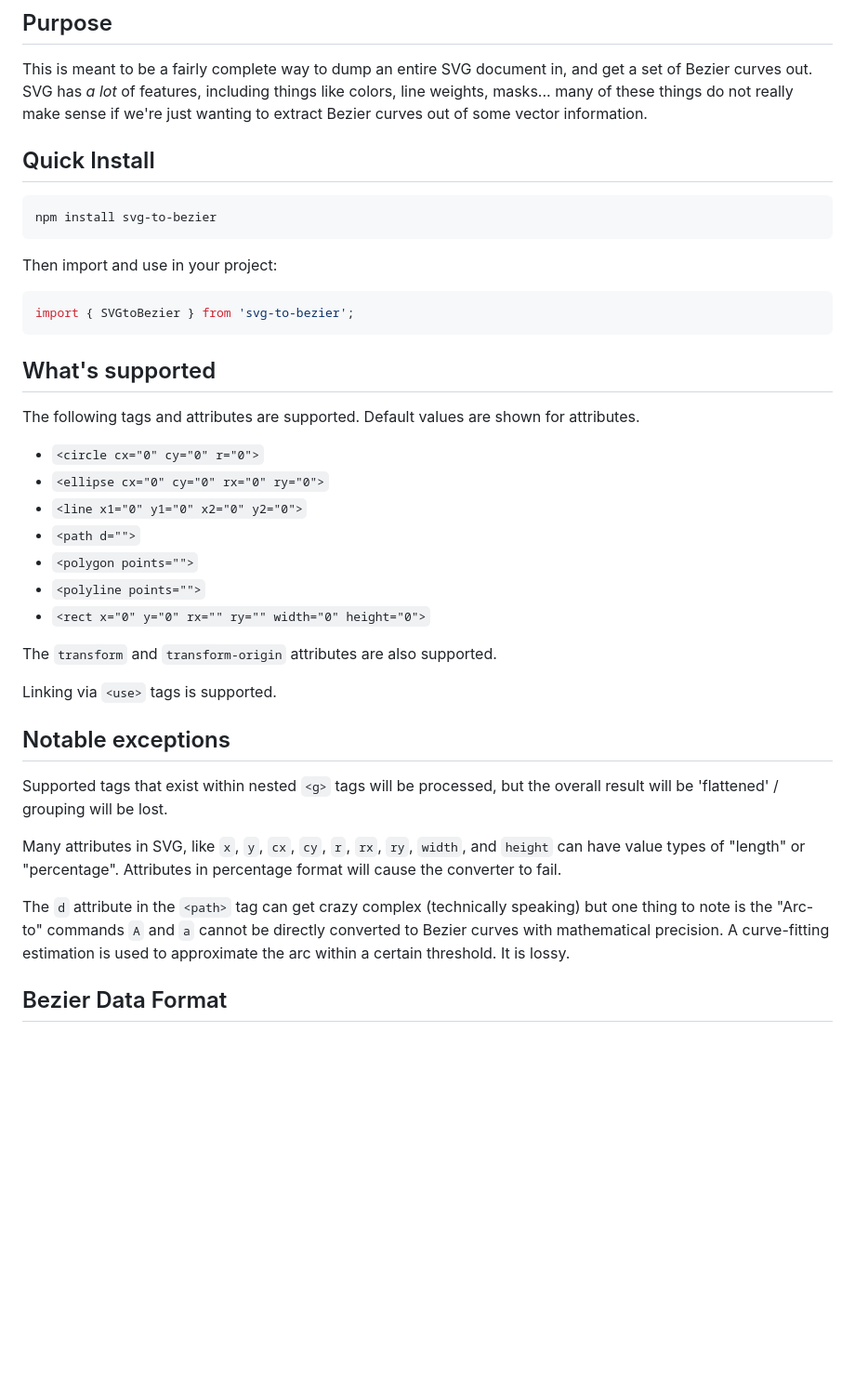
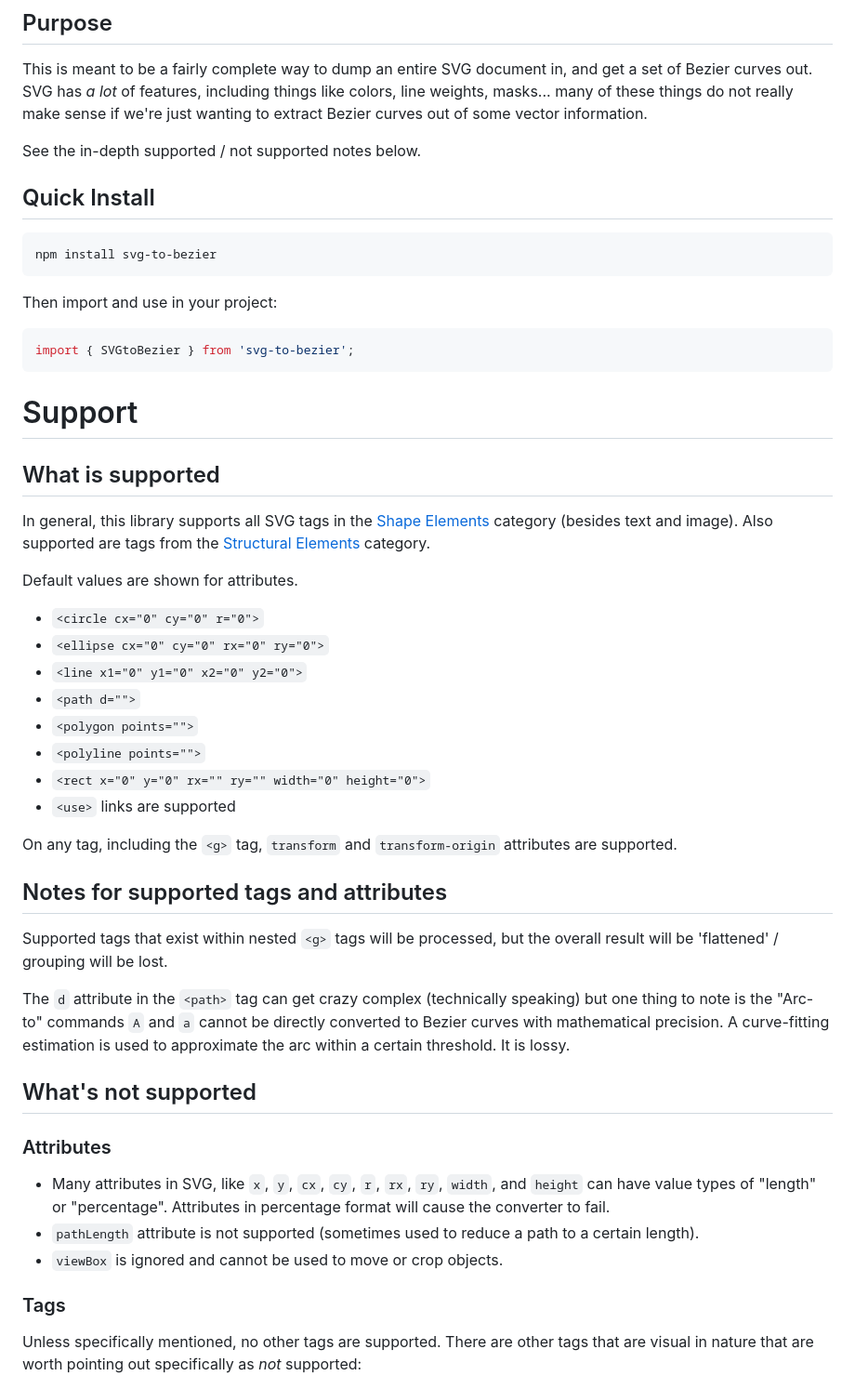
Before and after one commit to mattlag/SVG-to-Bezier, a Markdown page: README.md, the part around the change printed below. Shown: that part at 93% size. GitHub-like rendering; blank space fills up the shorter version.

````diff
--- a/README.md
+++ b/README.md
@@ -8,6 +8,8 @@ This is meant to be a fairly complete way to dump an entire
 SVG document in, and get a set of Bezier curves out. SVG has _a lot_ of features,
 including things like colors, line weights, masks... many of these things do not really
 make sense if we're just wanting to extract Bezier curves out of some vector information.
+
+See the in-depth supported / not supported notes below.
 
 ## Quick Install
 
@@ -21,9 +23,13 @@ Then import and use in your project:
 import { SVGtoBezier } from 'svg-to-bezier';
 ```
 
-## What's supported
+# Support
 
-The following tags and attributes are supported. Default values are shown for attributes.
+## What is supported
+
+In general, this library supports all SVG tags in the [Shape Elements](https://developer.mozilla.org/en-US/docs/Web/SVG/Reference/Element#shape_elements) category (besides text and image). Also supported are tags from the [Structural Elements](https://developer.mozilla.org/en-US/docs/Web/SVG/Reference/Element#structural_elements) category.
+
+Default values are shown for attributes.
 
 - `<circle cx="0" cy="0" r="0">`
 - `<ellipse cx="0" cy="0" rx="0" ry="0">`
@@ -32,23 +38,31 @@ The following tags and attributes are supported. Default values are shown for at
 - `<polygon points="">`
 - `<polyline points="">`
 - `<rect x="0" y="0" rx="" ry="" width="0" height="0">`
+- `<use>` links are supported
 
-The `transform` and `transform-origin` attributes are also supported.
+On any tag, including the `<g>` tag, `transform` and `transform-origin` attributes are supported.
 
-Linking via `<use>` tags is supported.
-
-## Notable exceptions
+## Notes for supported tags and attributes
 
 Supported tags that exist within nested `<g>` tags will be processed, but the
 overall result will be 'flattened' / grouping will be lost.
-
-Many attributes in SVG, like `x`, `y`, `cx`, `cy`, `r`, `rx`, `ry`,
-`width`, and `height` can have value types of "length" or "percentage". Attributes
-in percentage format will cause the converter to fail.
 
 The `d` attribute in the `<path>` tag can get crazy complex (technically speaking)
 but one thing to note is the "Arc-to" commands `A` and `a` cannot be directly converted
 to Bezier curves with mathematical precision. A curve-fitting estimation is used to
 approximate the arc within a certain threshold. It is lossy.
 
-## Bezier Data Format
+## What's not supported
+
+### Attributes
+
+- Many attributes in SVG, like `x`, `y`, `cx`, `cy`, `r`, `rx`, `ry`,
+  `width`, and `height` can have value types of "length" or "percentage". Attributes
+  in percentage format will cause the converter to fail.
+- `pathLength` attribute is not supported (sometimes used to reduce a path to a certain length).
+- `viewBox` is ignored and cannot be used to move or crop objects.
+
+### Tags
+
+Unless specifically mentioned, no other tags are supported. There are other tags that are visual in nature that are worth pointing out specifically as _not_ supported:
+
````
Also changed, not shown: other parts of README.md (+8 -0 lines).
